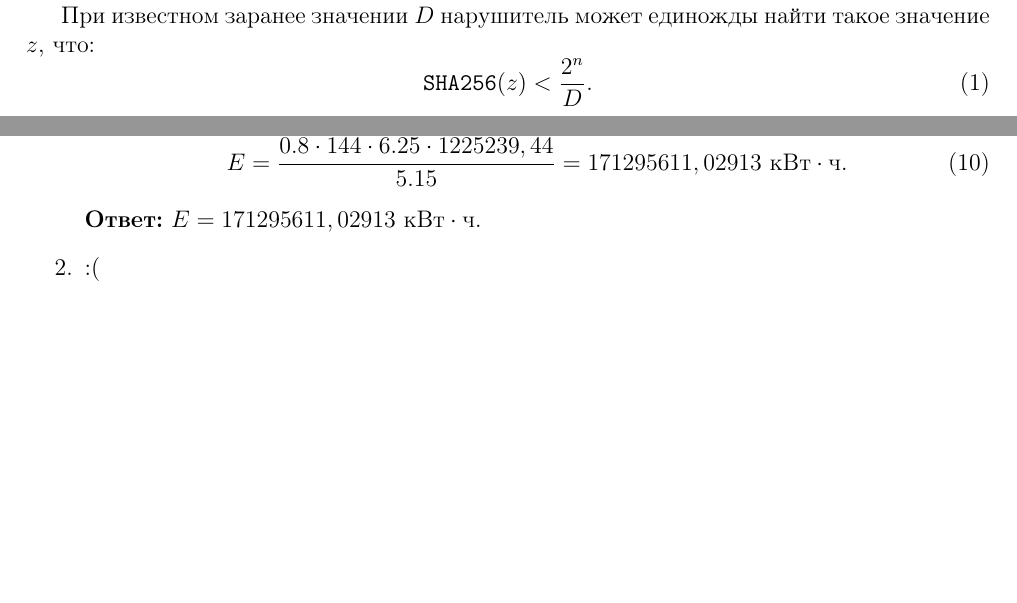
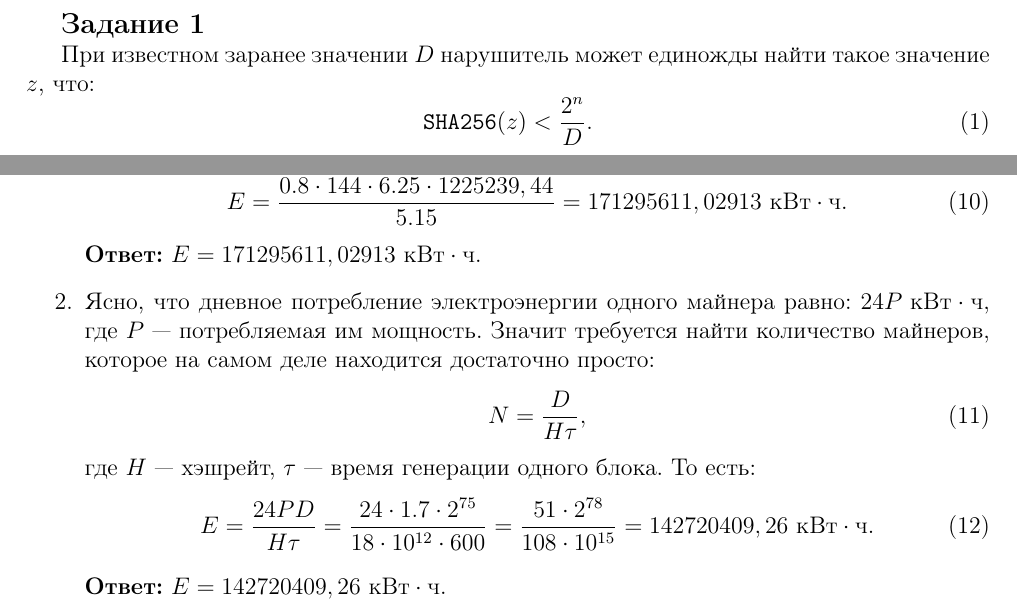
Before and after one commit to GeorgiiFirsov/applied-cryptography, a LaTeX document (semester-2/hw/HW.tex): two parts of pages 2 and 7 of 14, joined at a grey line, cut at the place of the change, the shorter picture padded with empty space. Compiled offline with pdfLaTeX.

Commit message:
chore: hw task 5.2
Signed-off-by: GeorgyFirsov <gfirsov007@gmail.com>

```diff
--- a/semester-2/hw/HW.tex
+++ b/semester-2/hw/HW.tex
@@ -375,7 +375,20 @@
 
         \Answer{$E = 171295611,02913 \text{ кВт} \cdot \text{ч}$.}
 
-    \item :(
+    \item Ясно, что дневное потребление электроэнергии одного майнера равно:
+        $24 P \text{ кВт} \cdot \text{ч}$, где $P$ --- потребляемая им мощность. Значит требуется
+        найти количество майнеров, которое на самом деле находится достаточно просто:
+        \begin{equation}
+            N = \frac{D}{H \tau},
+        \end{equation}
+        где $H$ --- хэшрейт, $\tau$ --- время генерации одного блока. То есть:
+        \begin{equation}
+            E = \frac{24 PD}{H\tau} = \frac{24 \cdot 1.7 \cdot 2 ^ {75}}{18 \cdot 10 ^ {12} \cdot 600} =
+                \frac{51 \cdot 2 ^ {78}}{108 \cdot 10 ^ {15}} = 142720409,26
+                \text{ кВт} \cdot \text{ч}.
+        \end{equation}
+
+        \Answer{$E = 142720409,26 \text{ кВт} \cdot \text{ч}$.}
 
     \item :(
 \end{enumerate}
```
